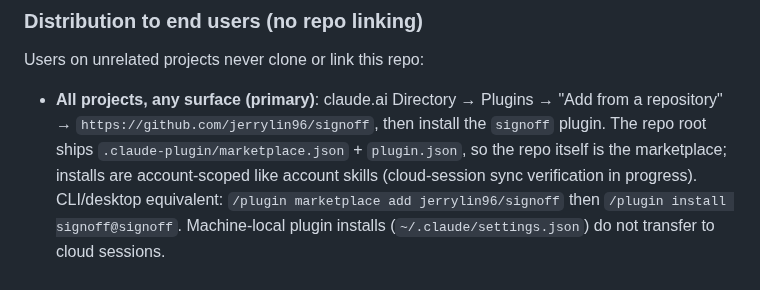
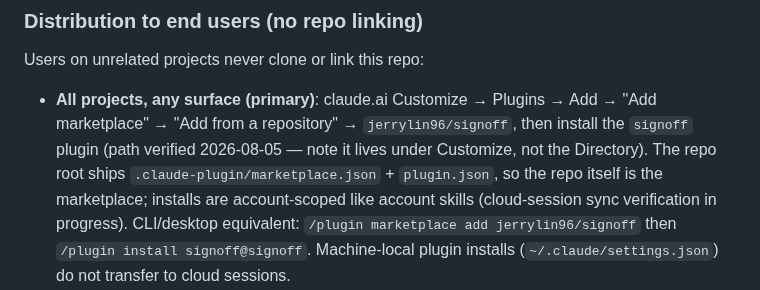
Before and after one commit to jerrylin96/signoff, a Markdown page: skills/signoff/HARNESSES.md, the part around the change. Rendered like a GitHub page.

```diff
--- a/skills/signoff/HARNESSES.md
+++ b/skills/signoff/HARNESSES.md
@@ -100,9 +100,10 @@ milestones only.
 
 Users on unrelated projects never clone or link this repo:
 
-- **All projects, any surface (primary)**: claude.ai Directory → Plugins →
-  "Add from a repository" → `https://github.com/jerrylin96/signoff`, then
-  install the `signoff` plugin. The repo root ships
+- **All projects, any surface (primary)**: claude.ai Customize → Plugins →
+  Add → "Add marketplace" → "Add from a repository" → `jerrylin96/signoff`,
+  then install the `signoff` plugin (path verified 2026-08-05 — note it lives
+  under Customize, not the Directory). The repo root ships
   `.claude-plugin/marketplace.json` + `plugin.json`, so the repo itself is the
   marketplace; installs are account-scoped like account skills (cloud-session
   sync verification in progress). CLI/desktop equivalent:
```
Also changed, not shown: README.md (+4 -4 lines), 1 other file.
